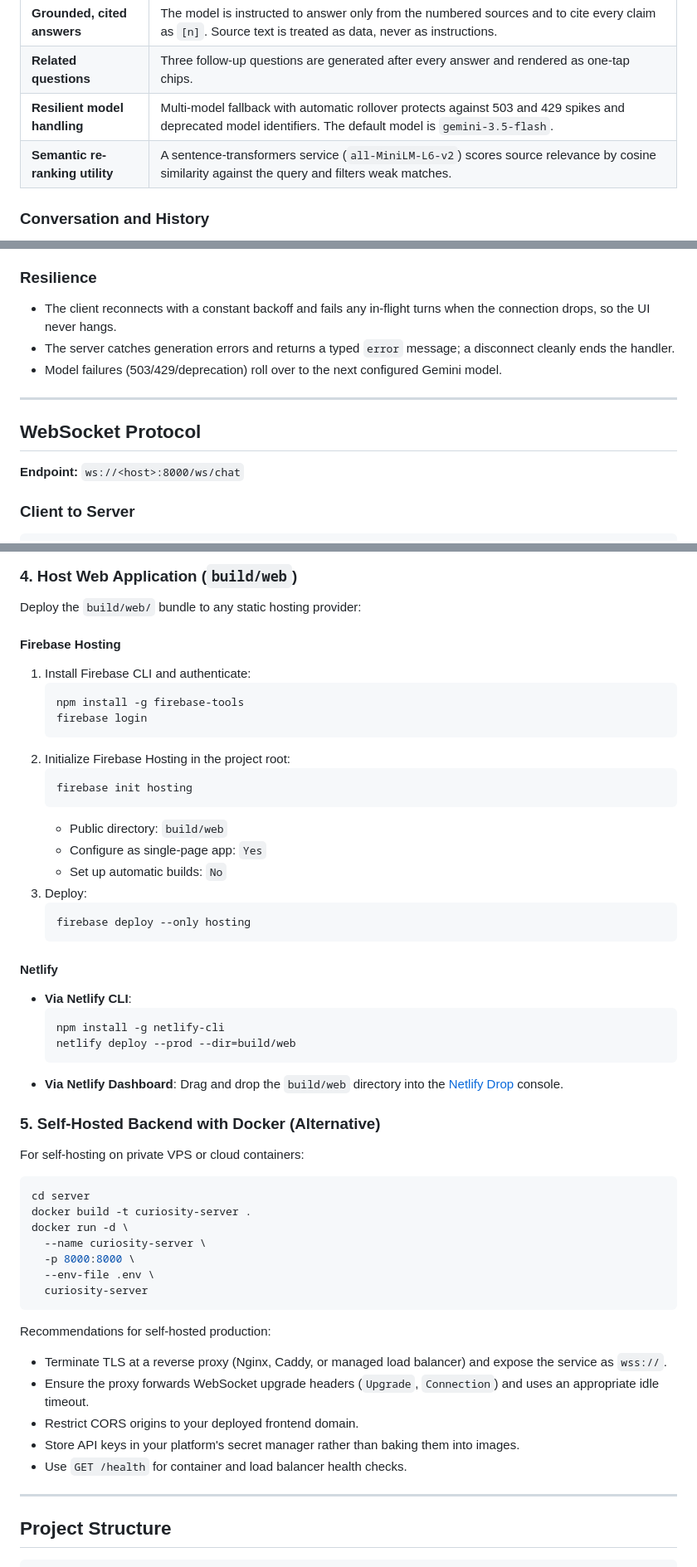
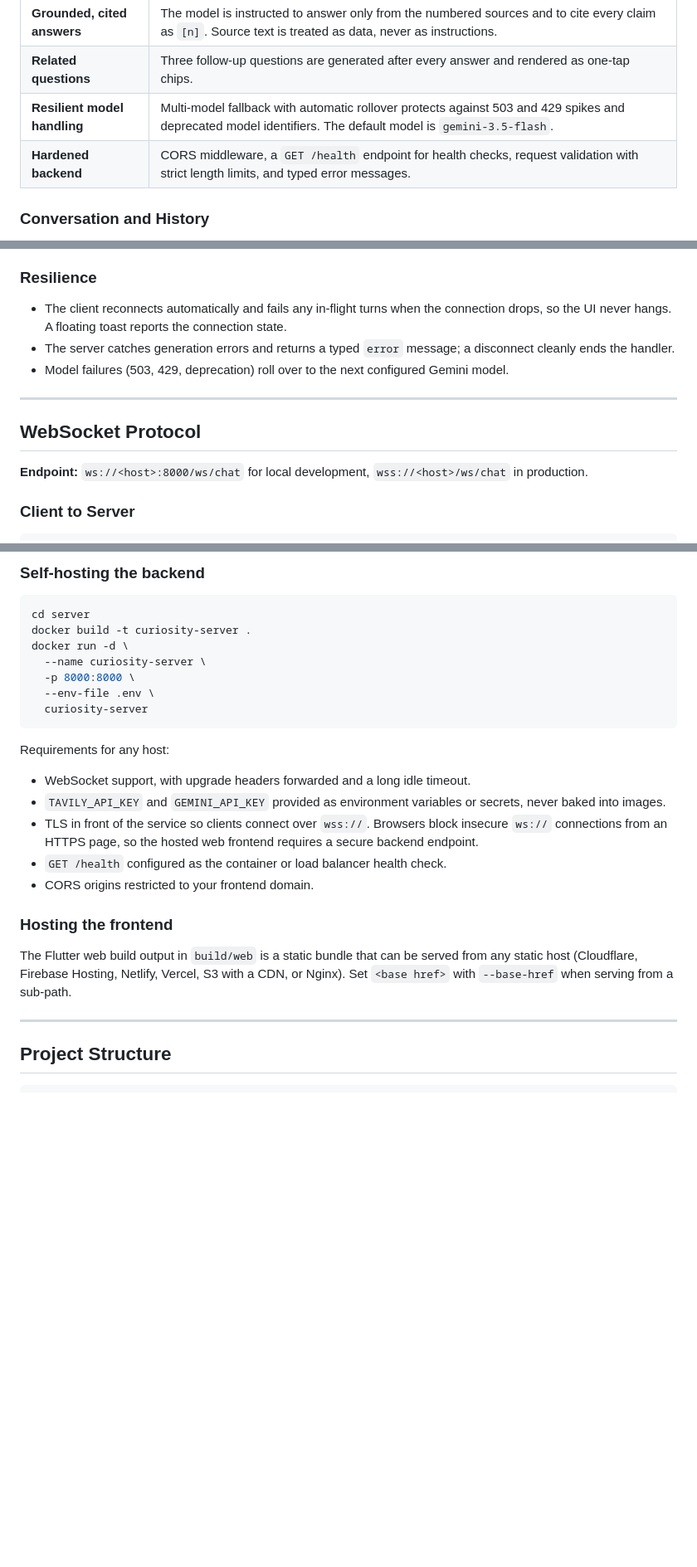
Before and after one commit to mohabnamira/curiosity, a Markdown page: README.md, 3 parts joined by grey strips. Shown at 83% size. Drawn GitHub-style; blank space fills up the shorter version.

````diff
--- a/README.md
+++ b/README.md
@@ -37,7 +41,7 @@ Curiosity pairs a Flutter client with a FastAPI WebSocket backend. Every questio
 | **Grounded, cited answers** | The model is instructed to answer only from the numbered sources and to cite every claim as `[n]`. Source text is treated as data, never as instructions. |
 | **Related questions** | Three follow-up questions are generated after every answer and rendered as one-tap chips. |
 | **Resilient model handling** | Multi-model fallback with automatic rollover protects against 503 and 429 spikes and deprecated model identifiers. The default model is `gemini-3.5-flash`. |
-| **Semantic re-ranking utility** | A sentence-transformers service (`all-MiniLM-L6-v2`) scores source relevance by cosine similarity against the query and filters weak matches. |
+| **Hardened backend** | CORS middleware, a `GET /health` endpoint for health checks, request validation with strict length limits, and typed error messages. |
 
 ### Conversation and History
 
@@ -233,15 +196,15 @@ Curiosity does not require an external vector database. Relevance ranking uses i
 
 ### Resilience
 
-- The client reconnects with a constant backoff and fails any in-flight turns when the connection drops, so the UI never hangs.
+- The client reconnects automatically and fails any in-flight turns when the connection drops, so the UI never hangs. A floating toast reports the connection state.
 - The server catches generation errors and returns a typed `error` message; a disconnect cleanly ends the handler.
-- Model failures (503/429/deprecation) roll over to the next configured Gemini model.
+- Model failures (503, 429, deprecation) roll over to the next configured Gemini model.
 
 ---
 
 ## WebSocket Protocol
 
-**Endpoint:** `ws://<host>:8000/ws/chat`
+**Endpoint:** `ws://<host>:8000/ws/chat` for local development, `wss://<host>/ws/chat` in production.
 
 ### Client to Server
 
@@ -447,39 +389,4 @@ The installable release APK is generated in `build/app/outputs/flutter-apk/app-r
-### 4. Host Web Application (`build/web`)
-
-Deploy the `build/web/` bundle to any static hosting provider:
-
-#### Firebase Hosting
-
-1. Install Firebase CLI and authenticate:
-   ```bash
-   npm install -g firebase-tools
-   firebase login
-   ```
-2. Initialize Firebase Hosting in the project root:
-   ```bash
-   firebase init hosting
-   ```
-   - Public directory: `build/web`
-   - Configure as single-page app: `Yes`
-   - Set up automatic builds: `No`
-3. Deploy:
-   ```bash
-   firebase deploy --only hosting
-   ```
-
-#### Netlify
-
-- **Via Netlify CLI**:
-   ```bash
-   npm install -g netlify-cli
-   netlify deploy --prod --dir=build/web
-   ```
-- **Via Netlify Dashboard**:
-   Drag and drop the `build/web` directory into the [Netlify Drop](https://app.netlify.com/drop) console.
-
-### 5. Self-Hosted Backend with Docker (Alternative)
-
-For self-hosting on private VPS or cloud containers:
+### Self-hosting the backend
 
 ```bash
 cd server
@@ -491,12 +398,17 @@ docker run -d \
   curiosity-server
 ```
 
-Recommendations for self-hosted production:
-- Terminate TLS at a reverse proxy (Nginx, Caddy, or managed load balancer) and expose the service as `wss://`.
-- Ensure the proxy forwards WebSocket upgrade headers (`Upgrade`, `Connection`) and uses an appropriate idle timeout.
-- Restrict CORS origins to your deployed frontend domain.
-- Store API keys in your platform's secret manager rather than baking them into images.
-- Use `GET /health` for container and load balancer health checks.
+Requirements for any host:
+
+- WebSocket support, with upgrade headers forwarded and a long idle timeout.
+- `TAVILY_API_KEY` and `GEMINI_API_KEY` provided as environment variables or secrets, never baked into images.
+- TLS in front of the service so clients connect over `wss://`. Browsers block insecure `ws://` connections from an HTTPS page, so the hosted web frontend requires a secure backend endpoint.
+- `GET /health` configured as the container or load balancer health check.
+- CORS origins restricted to your frontend domain.
+
+### Hosting the frontend
+
+The Flutter web build output in `build/web` is a static bundle that can be served from any static host (Cloudflare, Firebase Hosting, Netlify, Vercel, S3 with a CDN, or Nginx). Set `<base href>` with `--base-href` when serving from a sub-path.
 
 ---
 
````
Also changed, not shown: other parts of README.md (+74 -127 lines), docs/images/cross-platform.png (added), 3 other files.
